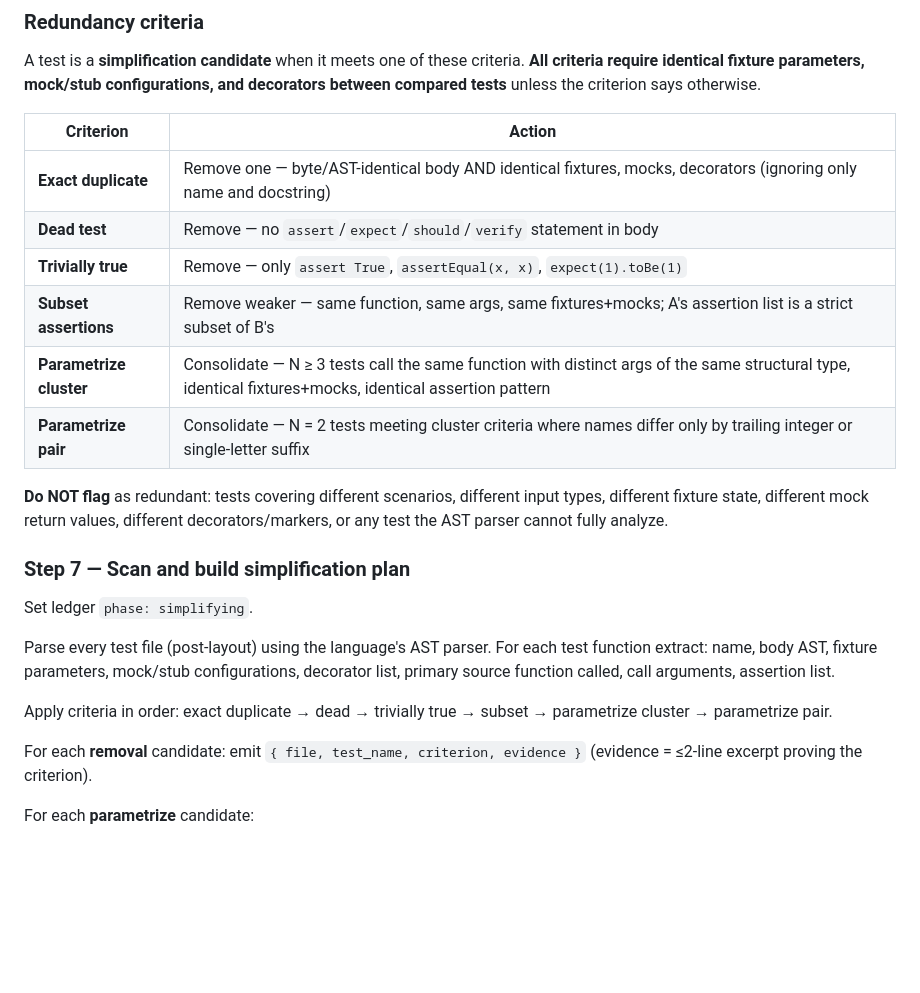
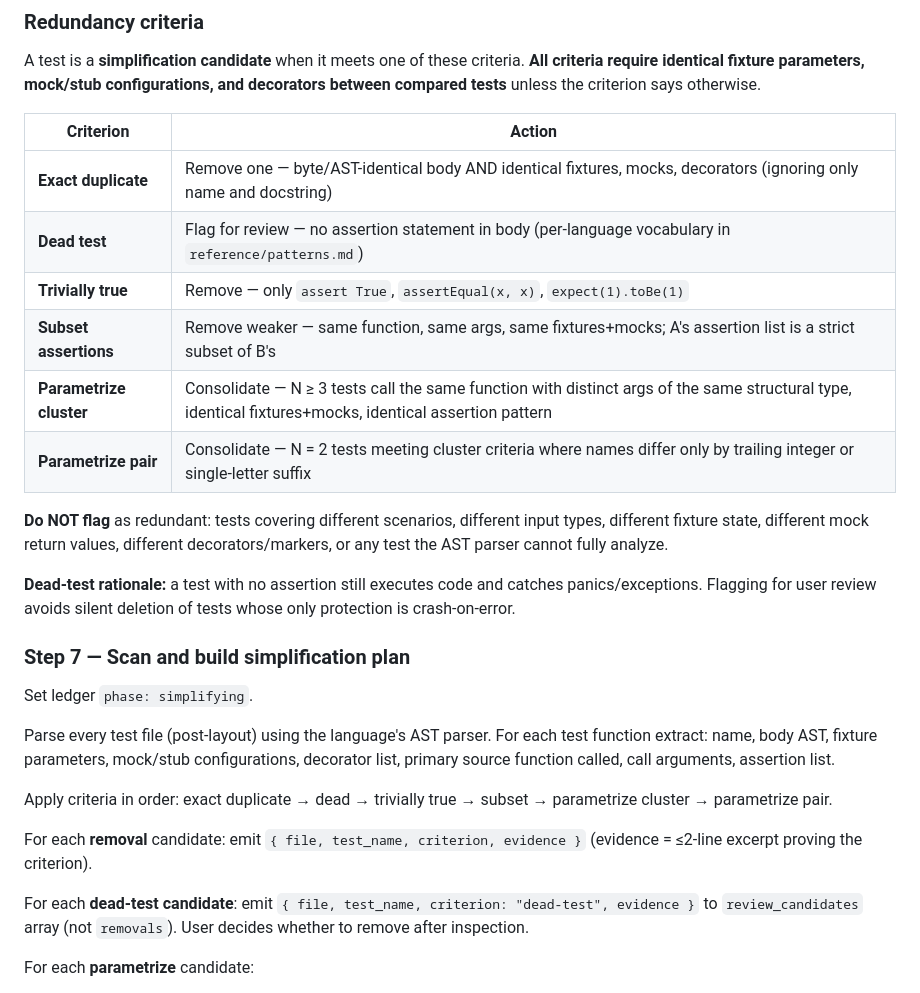
Before and after one commit to nj4x/skills-dev, a Markdown page: engineering/refactor-tests/SKILL.md, the part around one of its changes. Drawn GitHub-style; blank space fills up the shorter version.

```diff
--- a/engineering/refactor-tests/SKILL.md
+++ b/engineering/refactor-tests/SKILL.md
@@ -111,13 +117,15 @@ A test is a **simplification candidate** when it meets one of these criteria. **
 | Criterion | Action |
 |-----------|--------|
 | **Exact duplicate** | Remove one — byte/AST-identical body AND identical fixtures, mocks, decorators (ignoring only name and docstring) |
-| **Dead test** | Remove — no `assert`/`expect`/`should`/`verify` statement in body |
+| **Dead test** | Flag for review — no assertion statement in body (per-language vocabulary in `reference/patterns.md`) |
 | **Trivially true** | Remove — only `assert True`, `assertEqual(x, x)`, `expect(1).toBe(1)` |
 | **Subset assertions** | Remove weaker — same function, same args, same fixtures+mocks; A's assertion list is a strict subset of B's |
 | **Parametrize cluster** | Consolidate — N ≥ 3 tests call the same function with distinct args of the same structural type, identical fixtures+mocks, identical assertion pattern |
 | **Parametrize pair** | Consolidate — N = 2 tests meeting cluster criteria where names differ only by trailing integer or single-letter suffix |
 
 **Do NOT flag** as redundant: tests covering different scenarios, different input types, different fixture state, different mock return values, different decorators/markers, or any test the AST parser cannot fully analyze.
+
+**Dead-test rationale:** a test with no assertion still executes code and catches panics/exceptions. Flagging for user review avoids silent deletion of tests whose only protection is crash-on-error.
 
 ### Step 7 — Scan and build simplification plan
 
@@ -128,6 +136,8 @@ Parse every test file (post-layout) using the language's AST parser. For each te
 Apply criteria in order: exact duplicate → dead → trivially true → subset → parametrize cluster → parametrize pair.
 
 For each **removal** candidate: emit `{ file, test_name, criterion, evidence }` (evidence = ≤2-line excerpt proving the criterion).
+
+For each **dead-test candidate**: emit `{ file, test_name, criterion: "dead-test", evidence }` to `review_candidates` array (not `removals`). User decides whether to remove after inspection.
 
 For each **parametrize** candidate:
 - Verify expected assertion values share a structural type across all N tests (same type homogeneity). If they differ in type, classify as **unanalyzable**, skip.
```
Also changed, not shown: other parts of engineering/refactor-tests/SKILL.md (+32 -20 lines), 2 other files.
